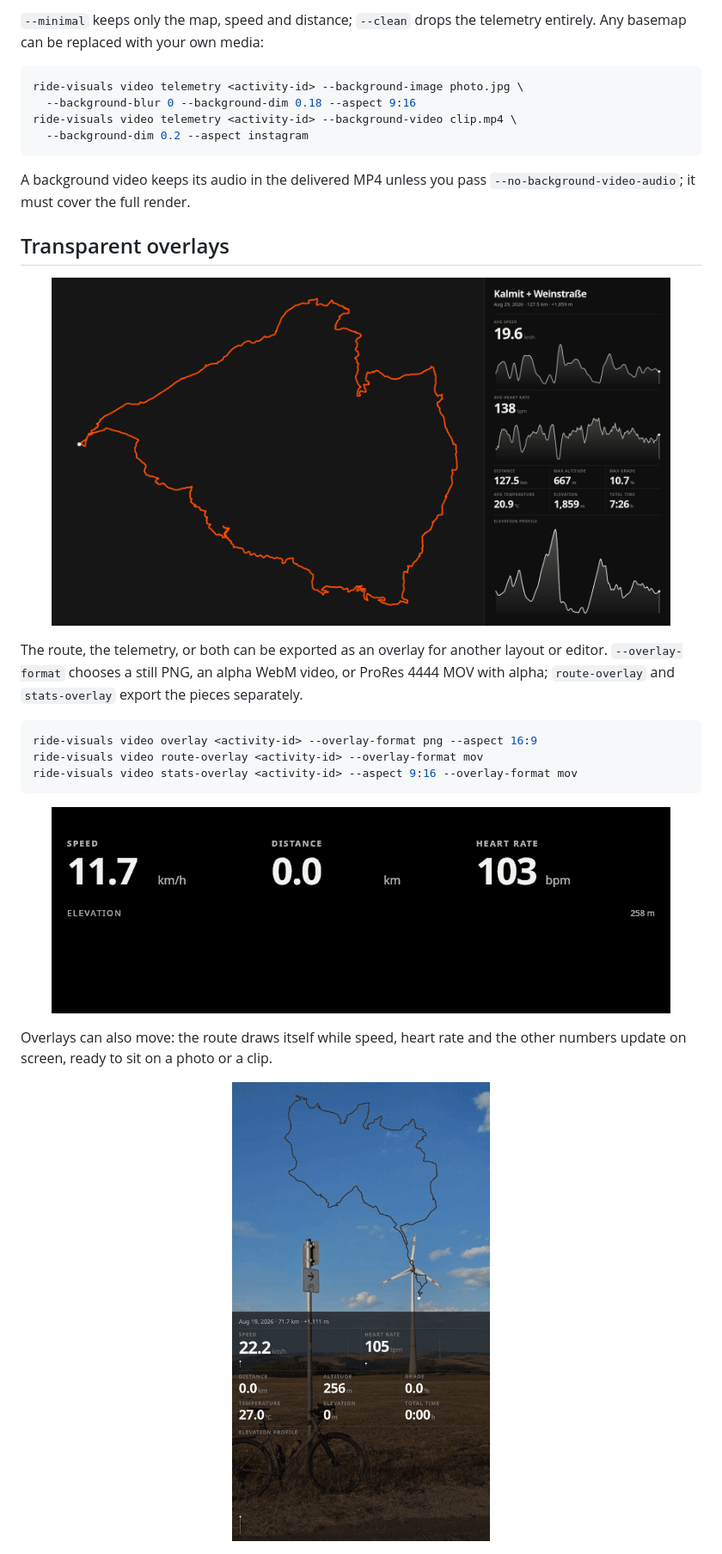
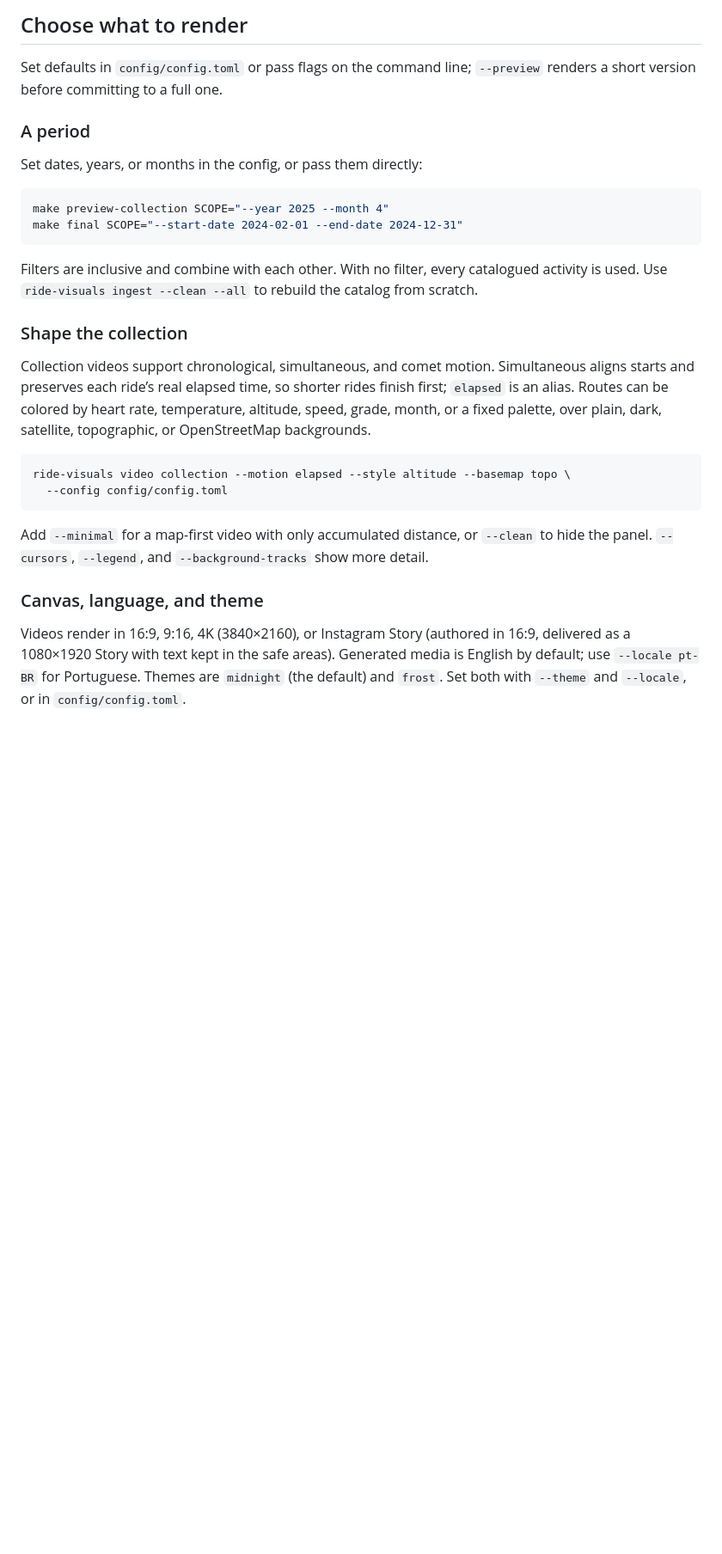
Before and after one commit to HenriqueLindemann/ride-visuals, a Markdown page: README.md, the part around the change printed below. Shown: that part at 86% size. GitHub-like rendering; pictures changed too: showcase/activity-overlay-stats.gif; blank space fills up the shorter version.

````diff
--- a/README.md
+++ b/README.md
@@ -109,43 +152,45 @@ ride-visuals video telemetry <activity-id> --basemap satellite
 ```
 
-`--minimal` keeps only the map, speed and distance; `--clean` drops the
-telemetry entirely. Any basemap can be replaced with your own media:
+## Choose what to render
+
+Set defaults in `config/config.toml` or pass flags on the command line;
+`--preview` renders a short version before committing to a full one.
+
+### A period
+
+Set dates, years, or months in the config, or pass them directly:
 
 ```bash
-ride-visuals video telemetry <activity-id> --background-image photo.jpg \
-  --background-blur 0 --background-dim 0.18 --aspect 9:16
-ride-visuals video telemetry <activity-id> --background-video clip.mp4 \
-  --background-dim 0.2 --aspect instagram
+make preview-collection SCOPE="--year 2025 --month 4"
+make final SCOPE="--start-date 2024-02-01 --end-date 2024-12-31"
 ```
 
-A background video keeps its audio in the delivered MP4 unless you pass
-`--no-background-video-audio`; it must cover the full render.
+Filters are inclusive and combine with each other. With no filter, every
+catalogued activity is used. Use `ride-visuals ingest --clean --all` to rebuild
+the catalog from scratch.
 
-## Transparent overlays
+### Shape the collection
 
-<p align="center">
-  <img src="showcase/activity-overlay.png" alt="Full telemetry overlay for a 127.5 km ride" width="720">
-</p>
-
-The route, the telemetry, or both can be exported as an overlay for another
-layout or editor. `--overlay-format` chooses a still PNG, an alpha WebM video,
-or ProRes 4444 MOV with alpha; `route-overlay` and `stats-overlay` export the
-pieces separately.
+Collection videos support chronological, simultaneous, and comet motion.
+Simultaneous aligns starts and preserves each ride’s real elapsed time, so
+shorter rides finish first; `elapsed` is an alias. Routes can be colored by
+heart rate, temperature, altitude, speed, grade, month, or a fixed palette,
+over plain, dark, satellite, topographic, or OpenStreetMap backgrounds.
 
 ```bash
-ride-visuals video overlay <activity-id> --overlay-format png --aspect 16:9
-ride-visuals video route-overlay <activity-id> --overlay-format mov
-ride-visuals video stats-overlay <activity-id> --aspect 9:16 --overlay-format mov
+ride-visuals video collection --motion elapsed --style altitude --basemap topo \
+  --config config/config.toml
 ```
 
-<p align="center">
-  <img src="showcase/activity-overlay-stats.gif" alt="Animated statistics overlay" width="720">
-</p>
+Add `--minimal` for a map-first video with only accumulated distance, or
+`--clean` to hide the panel. `--cursors`, `--legend`, and `--background-tracks`
+show more detail.
 
-Overlays can also move: the route draws itself while speed, heart rate and the
-other numbers update on screen, ready to sit on a photo or a clip.
+### Canvas, language, and theme
 
-<p align="center">
-  <img src="showcase/activity-overlay-motion.gif" alt="Moving telemetry over a finish photo" width="300">
-</p>
+Videos render in 16:9, 9:16, 4K (3840×2160), or Instagram Story (authored in
+16:9, delivered as a 1080×1920 Story with text kept in the safe areas).
+Generated media is English by default; use `--locale pt-BR` for Portuguese.
+Themes are `midnight` (the default) and `frost`. Set both with `--theme` and
+`--locale`, or in `config/config.toml`.
 
````
Also changed, not shown: other parts of README.md (+121 -140 lines), showcase/README.md (+1 -0 lines), 2 other files.
